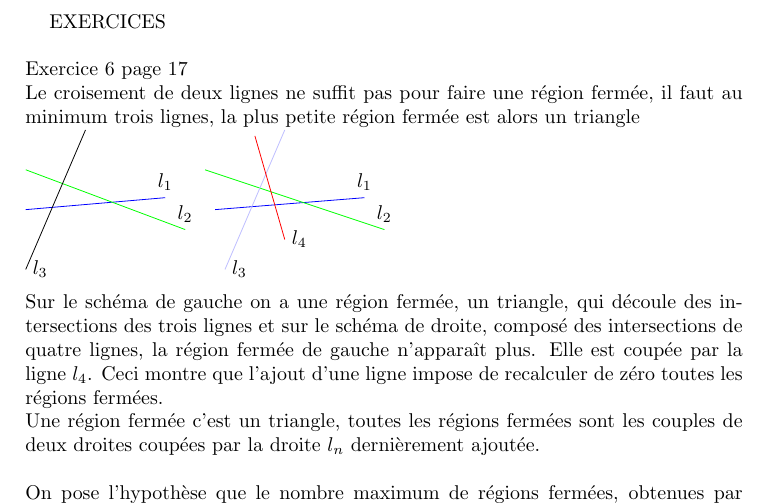
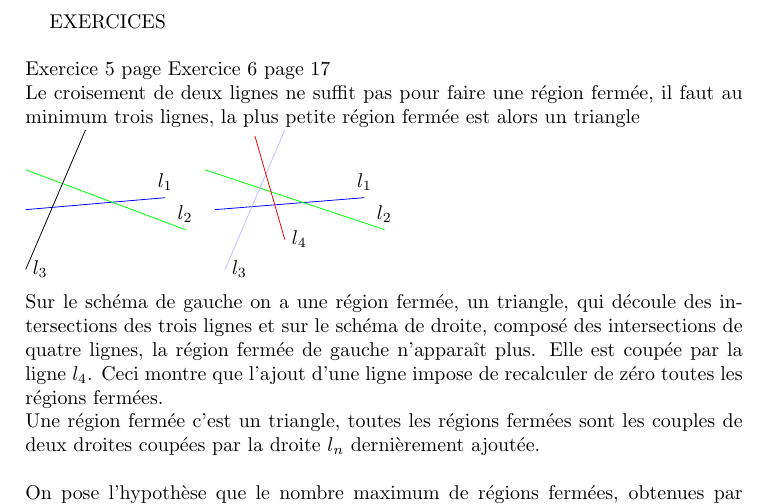
Before and after one commit to Jo-Deb/latex_work, a LaTeX problem sheet (ConcreteMathematics_ExercisesResolution.tex): part of page 1 of 2, cut so that both start at the same text. Compiled offline with pdfLaTeX.

Commit message:
pour voir la diff entre le distant et le local

```diff
--- a/ConcreteMathematics_ExercisesResolution.tex
+++ b/ConcreteMathematics_ExercisesResolution.tex
@@ -3,6 +3,7 @@
 \usepackage{tikz}
 \begin{document}
 EXERCICES\newline\newline
+Exercice 5 page
 Exercice 6 page 17\newline
 Le croisement de deux lignes ne suffit pas pour faire une région fermée, il faut au minimum trois lignes, la plus petite région fermée est alors un triangle \newline
 \begin{tikzpicture}
```
